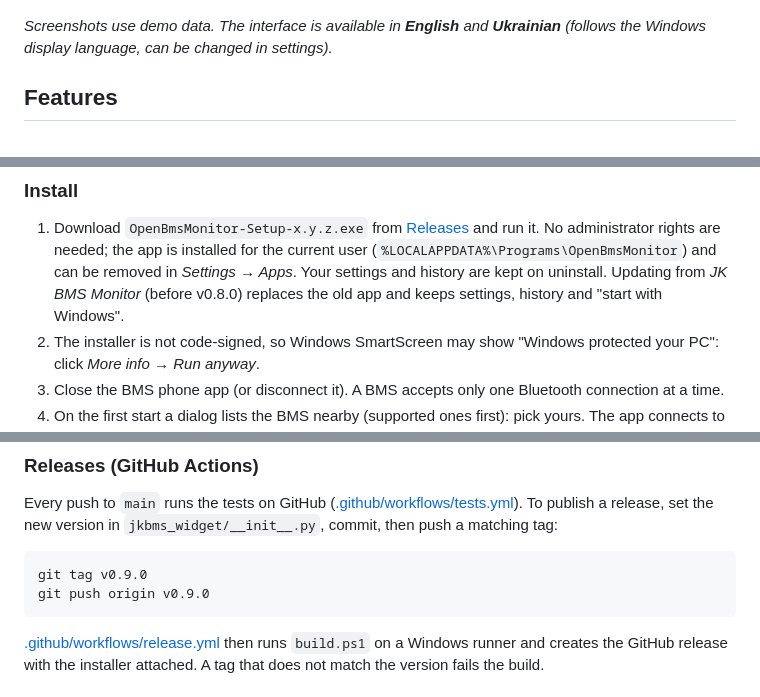
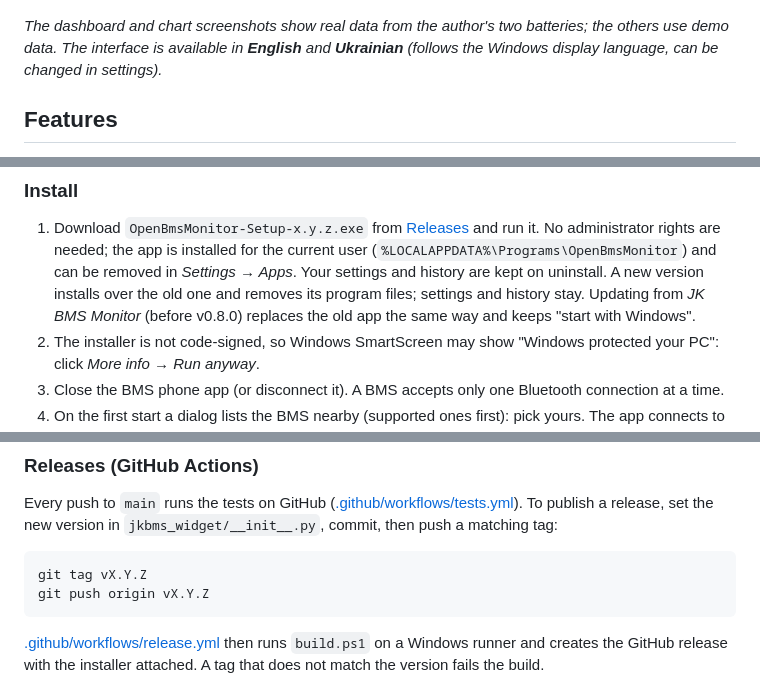
Before and after one commit to linux2020l/OpenBMS-Monitor, a Markdown page: README.md, 3 parts joined by grey strips. GitHub-like rendering.

````diff
--- a/README.md
+++ b/README.md
@@ -30,9 +35,10 @@ the battery and you want to see what it is doing at a glance. Formerly
 
 </details>
 
-*Screenshots use demo data. The interface is available in **English** and
-**Ukrainian** (follows the Windows display language, can be changed in
-settings).*
+*The dashboard and chart screenshots show real data from the author's two
+batteries; the others use demo data. The interface is available in
+**English** and **Ukrainian** (follows the Windows display language, can be
+changed in settings).*
 
 ## Features
 
@@ -134,8 +141,9 @@ that is all a new decoder needs. Step-by-step guide:
    it. No administrator rights are needed; the app is installed for the
    current user (`%LOCALAPPDATA%\Programs\OpenBmsMonitor`) and can be removed in
    *Settings → Apps*. Your settings and history are kept on uninstall.
-   Updating from *JK BMS Monitor* (before v0.8.0) replaces the old app and
-   keeps settings, history and "start with Windows".
+   A new version installs over the old one and removes its program files;
+   settings and history stay. Updating from *JK BMS Monitor* (before
+   v0.8.0) replaces the old app the same way and keeps "start with Windows".
 2. The installer is not code-signed, so Windows SmartScreen may show
    "Windows protected your PC": click *More info → Run anyway*.
 3. Close the BMS phone app (or disconnect it). A BMS accepts only one
@@ -227,8 +235,8 @@ release, set the new version in `jkbms_widget/__init__.py`, commit, then
 push a matching tag:
 
 ```powershell
-git tag v0.9.0
-git push origin v0.9.0
+git tag vX.Y.Z
+git push origin vX.Y.Z
 ```
 
 [.github/workflows/release.yml](.github/workflows/release.yml) then runs
````
Also changed, not shown: other parts of README.md (+23 -6 lines), CLAUDE.md (+14 -1 lines), docs/esp32-gateway.md (added, +451 -0 lines), docs/screenshots/chart-selection.png (added), docs/screenshots/dashboard.png.
